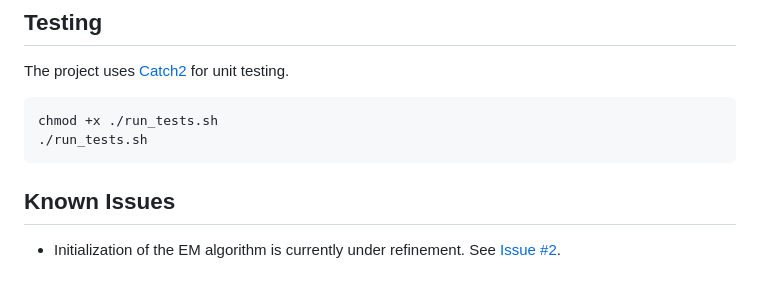
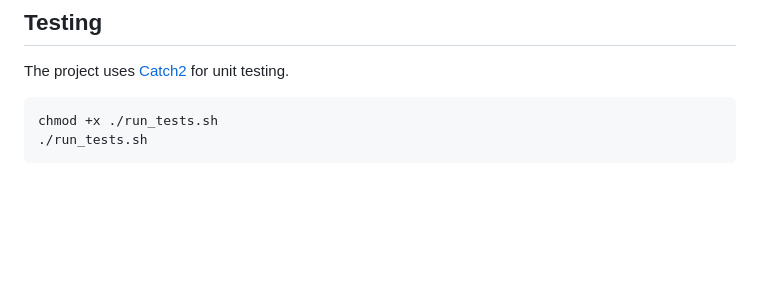
Before and after one commit to Alexerby/thesis-code, a Markdown page: README.md, the part around the change. GitHub-like rendering; blank space fills up the shorter version.

Commit message:
docs: rm known issue for Issue #2.

````diff
--- a/README.md
+++ b/README.md
@@ -107,6 +107,3 @@ The project uses [Catch2](https://github.com/catchorg/Catch2) for unit testing.
 chmod +x ./run_tests.sh
 ./run_tests.sh
 ```
-
-## Known Issues
-- Initialization of the EM algorithm is currently under refinement. See [Issue #2](https://github.com/Alexerby/thesis-code/issues/2).
````
